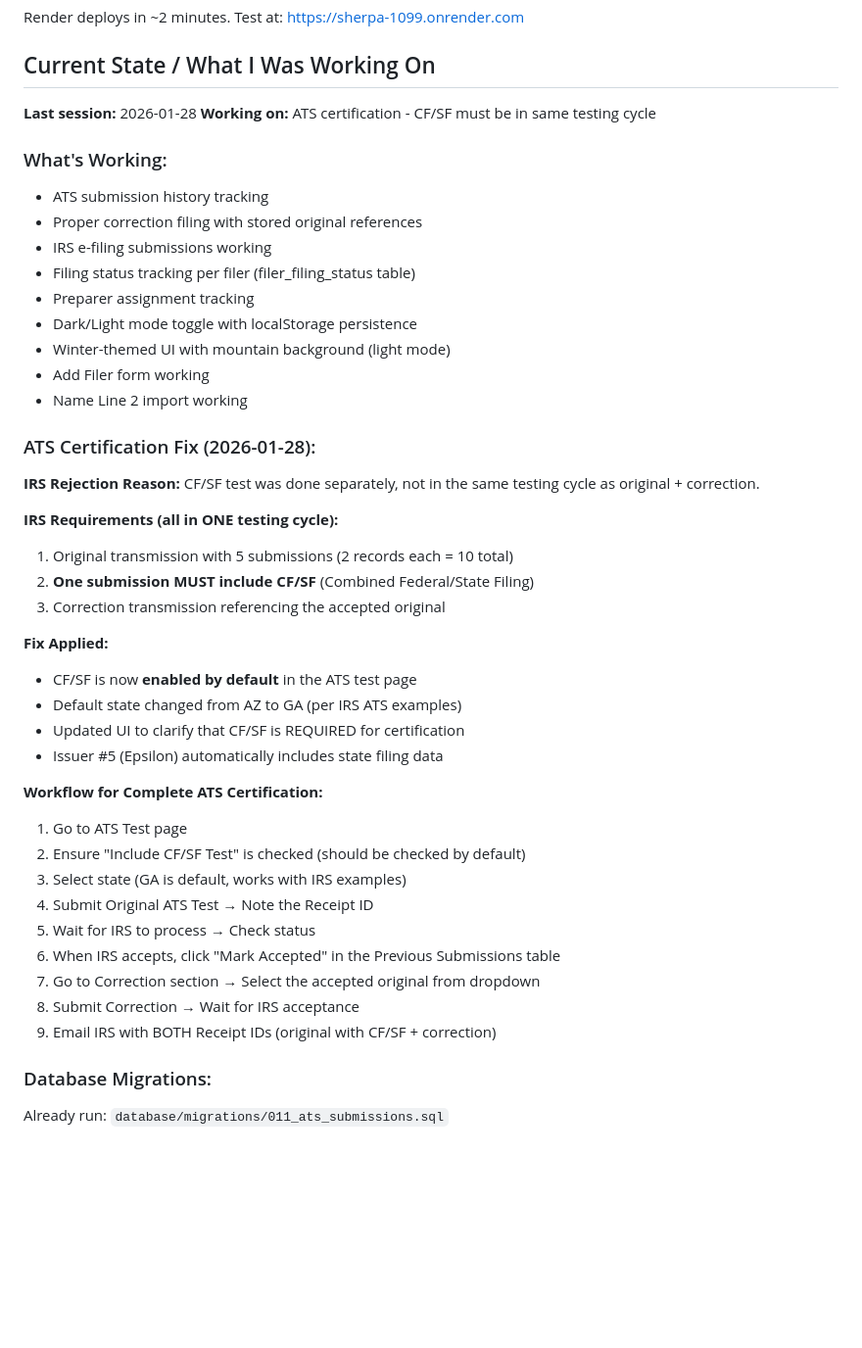
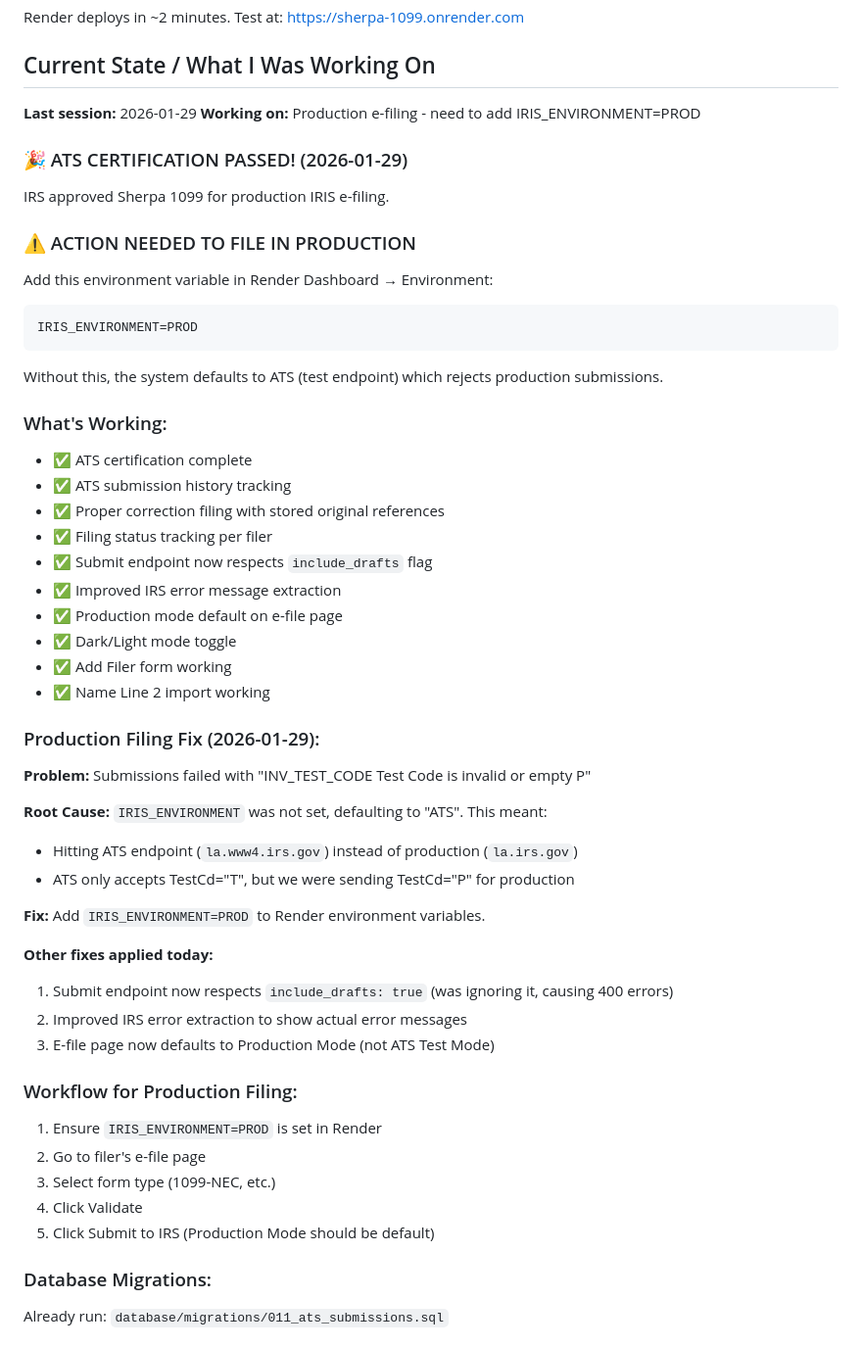
Before and after one commit to klill6506/sherpa-1099, a Markdown page: CLAUDE.md, the part around the change. Shown at 98% size. Rendered like a GitHub page; blank space fills up the shorter version.

Commit message:
Update CLAUDE.md with production filing status
- ATS certification passed!
- Document IRIS_ENVIRONMENT=PROD requirement
- Document fixes made today for production filing

Co-Authored-By: Claude Opus 4.5 <noreply@anthropic.com>

````diff
--- a/CLAUDE.md
+++ b/CLAUDE.md
@@ -29,45 +29,52 @@ Render deploys in ~2 minutes. Test at: https://sherpa-1099.onrender.com
 
 ## Current State / What I Was Working On
 <!-- UPDATE THIS SECTION BEFORE CLOSING CLAUDE CODE -->
-**Last session:** 2026-01-28
-**Working on:** ATS certification - CF/SF must be in same testing cycle
+**Last session:** 2026-01-29
+**Working on:** Production e-filing - need to add IRIS_ENVIRONMENT=PROD
+
+### 🎉 ATS CERTIFICATION PASSED! (2026-01-29)
+IRS approved Sherpa 1099 for production IRIS e-filing.
+
+### ⚠️ ACTION NEEDED TO FILE IN PRODUCTION
+Add this environment variable in Render Dashboard → Environment:
+```
+IRIS_ENVIRONMENT=PROD
+```
+Without this, the system defaults to ATS (test endpoint) which rejects production submissions.
 
 ### What's Working:
-- ATS submission history tracking
-- Proper correction filing with stored original references
-- IRS e-filing submissions working
-- Filing status tracking per filer (filer_filing_status table)
-- Preparer assignment tracking
-- Dark/Light mode toggle with localStorage persistence
-- Winter-themed UI with mountain background (light mode)
-- Add Filer form working
-- Name Line 2 import working
+- ✅ ATS certification complete
+- ✅ ATS submission history tracking
+- ✅ Proper correction filing with stored original references
+- ✅ Filing status tracking per filer
+- ✅ Submit endpoint now respects `include_drafts` flag
+- ✅ Improved IRS error message extraction
+- ✅ Production mode default on e-file page
+- ✅ Dark/Light mode toggle
+- ✅ Add Filer form working
+- ✅ Name Line 2 import working
 
-### ATS Certification Fix (2026-01-28):
+### Production Filing Fix (2026-01-29):
 
-**IRS Rejection Reason:** CF/SF test was done separately, not in the same testing cycle as original + correction.
+**Problem:** Submissions failed with "INV_TEST_CODE Test Code is invalid or empty P"
 
-**IRS Requirements (all in ONE testing cycle):**
-1. Original transmission with 5 submissions (2 records each = 10 total)
-2. **One submission MUST include CF/SF** (Combined Federal/State Filing)
-3. Correction transmission referencing the accepted original
+**Root Cause:** `IRIS_ENVIRONMENT` was not set, defaulting to "ATS". This meant:
+- Hitting ATS endpoint (`la.www4.irs.gov`) instead of production (`la.irs.gov`)
+- ATS only accepts TestCd="T", but we were sending TestCd="P" for production
 
-**Fix Applied:**
-- CF/SF is now **enabled by default** in the ATS test page
-- Default state changed from AZ to GA (per IRS ATS examples)
-- Updated UI to clarify that CF/SF is REQUIRED for certification
-- Issuer #5 (Epsilon) automatically includes state filing data
+**Fix:** Add `IRIS_ENVIRONMENT=PROD` to Render environment variables.
 
-**Workflow for Complete ATS Certification:**
-1. Go to ATS Test page
-2. Ensure "Include CF/SF Test" is checked (should be checked by default)
-3. Select state (GA is default, works with IRS examples)
-4. Submit Original ATS Test → Note the Receipt ID
-5. Wait for IRS to process → Check status
-6. When IRS accepts, click "Mark Accepted" in the Previous Submissions table
-7. Go to Correction section → Select the accepted original from dropdown
-8. Submit Correction → Wait for IRS acceptance
-9. Email IRS with BOTH Receipt IDs (original with CF/SF + correction)
+**Other fixes applied today:**
+1. Submit endpoint now respects `include_drafts: true` (was ignoring it, causing 400 errors)
+2. Improved IRS error extraction to show actual error messages
+3. E-file page now defaults to Production Mode (not ATS Test Mode)
+
+### Workflow for Production Filing:
+1. Ensure `IRIS_ENVIRONMENT=PROD` is set in Render
+2. Go to filer's e-file page
+3. Select form type (1099-NEC, etc.)
+4. Click Validate
+5. Click Submit to IRS (Production Mode should be default)
 
 ### Database Migrations:
 Already run: `database/migrations/011_ats_submissions.sql`
````
